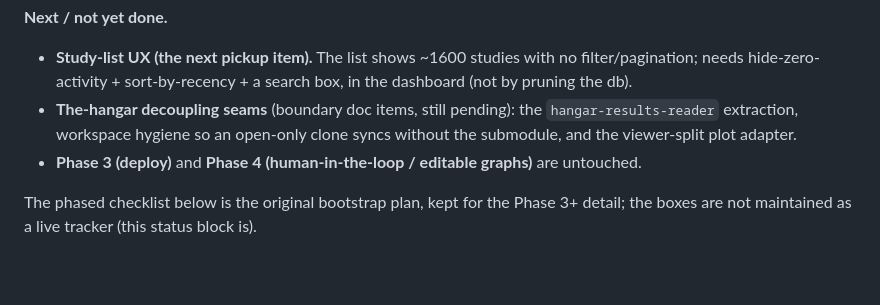
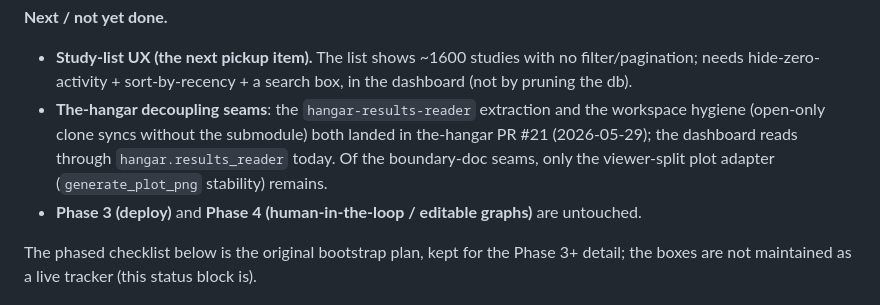
Before and after one commit to muroc-aero/range-safety, a Markdown page: docs/ROADMAP.md, the part around one of its changes. Rendered like a GitHub page; blank space fills up the shorter version.

Commit message:
docs: mark the-hangar results-reader + workspace-hygiene seams as landed
Both landed in the-hangar PR #21 (2026-05-29); only the viewer-split
plot adapter remains of the boundary-doc decoupling seams. Refresh the
status block date.

Co-Authored-By: Claude Fable 5 <noreply@anthropic.com>

```diff
--- a/docs/ROADMAP.md
+++ b/docs/ROADMAP.md
@@ -34,9 +34,11 @@ stages. The state strip polls every ~8s. Verified live for the sdk path on
 - **Study-list UX (the next pickup item).** The list shows ~1600 studies with
   no filter/pagination; needs hide-zero-activity + sort-by-recency + a search
   box, in the dashboard (not by pruning the db).
-- **The-hangar decoupling seams** (boundary doc items, still pending): the
-  `hangar-results-reader` extraction, workspace hygiene so an open-only clone
-  syncs without the submodule, and the viewer-split plot adapter.
+- **The-hangar decoupling seams**: the `hangar-results-reader` extraction
+  and the workspace hygiene (open-only clone syncs without the submodule)
+  both landed in the-hangar PR #21 (2026-05-29); the dashboard reads
+  through `hangar.results_reader` today. Of the boundary-doc seams, only
+  the viewer-split plot adapter (`generate_plot_png` stability) remains.
 - **Phase 3 (deploy)** and **Phase 4 (human-in-the-loop / editable graphs)** are
   untouched.
 
```
Also changed, not shown: other parts of docs/ROADMAP.md (+1 -1 lines).
